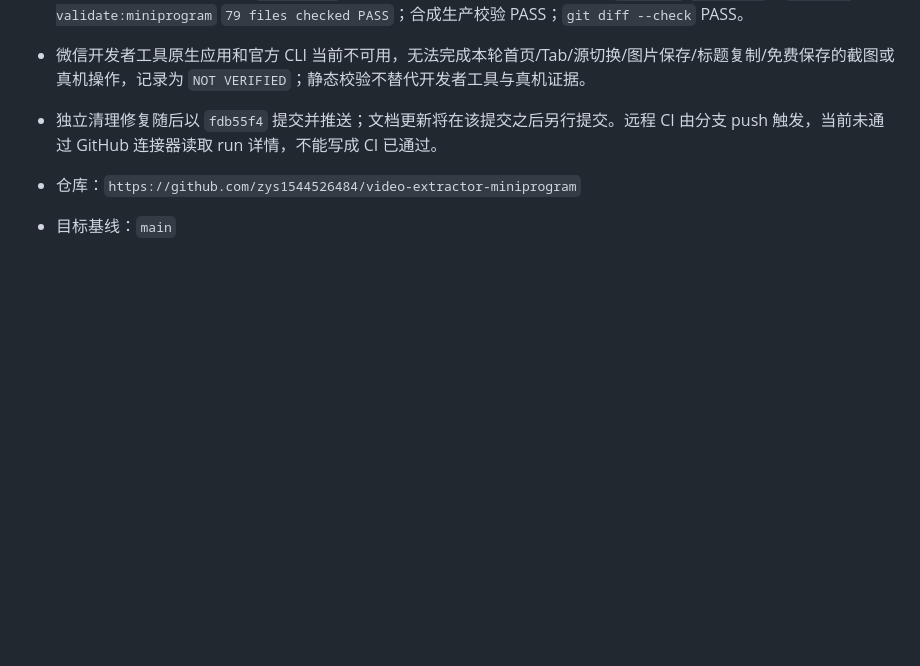
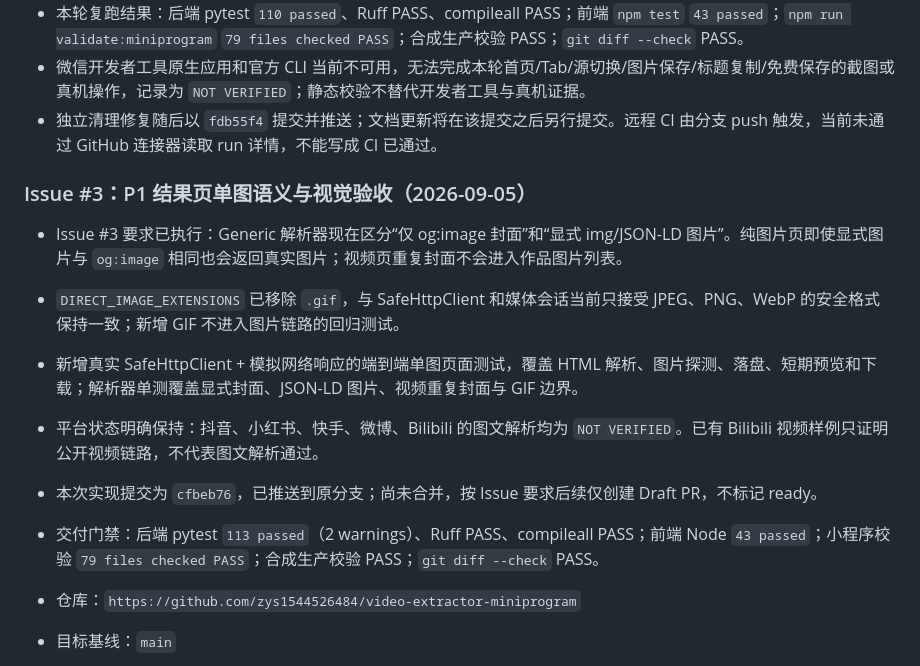
Before and after one commit to zys1544526484/video-extractor-miniprogram, a Markdown page: docs/HANDOFF.md, the part around the change. GitHub-like rendering; blank space fills up the shorter version.

Commit message:
docs: record issue 3 image verification status

```diff
--- a/docs/HANDOFF.md
+++ b/docs/HANDOFF.md
@@ -38,6 +38,15 @@
 - 本轮复跑结果：后端 pytest `110 passed`、Ruff PASS、compileall PASS；前端 `npm test` `43 passed`；`npm run validate:miniprogram` `79 files checked PASS`；合成生产校验 PASS；`git diff --check` PASS。
 - 微信开发者工具原生应用和官方 CLI 当前不可用，无法完成本轮首页/Tab/源切换/图片保存/标题复制/免费保存的截图或真机操作，记录为 `NOT VERIFIED`；静态校验不替代开发者工具与真机证据。
 - 独立清理修复随后以 `fdb55f4` 提交并推送；文档更新将在该提交之后另行提交。远程 CI 由分支 push 触发，当前未通过 GitHub 连接器读取 run 详情，不能写成 CI 已通过。
+
+### Issue #3：P1 结果页单图语义与视觉验收（2026-09-05）
+
+- Issue #3 要求已执行：Generic 解析器现在区分“仅 og:image 封面”和“显式 img/JSON-LD 图片”。纯图片页即使显式图片与 `og:image` 相同也会返回真实图片；视频页重复封面不会进入作品图片列表。
+- `DIRECT_IMAGE_EXTENSIONS` 已移除 `.gif`，与 SafeHttpClient 和媒体会话当前只接受 JPEG、PNG、WebP 的安全格式保持一致；新增 GIF 不进入图片链路的回归测试。
+- 新增真实 SafeHttpClient + 模拟网络响应的端到端单图页面测试，覆盖 HTML 解析、图片探测、落盘、短期预览和下载；解析器单测覆盖显式封面、JSON-LD 图片、视频重复封面与 GIF 边界。
+- 平台状态明确保持：抖音、小红书、快手、微博、Bilibili 的图文解析均为 `NOT VERIFIED`。已有 Bilibili 视频样例只证明公开视频链路，不代表图文解析通过。
+- 本次实现提交为 `cfbeb76`，已推送到原分支；尚未合并，按 Issue 要求后续仅创建 Draft PR，不标记 ready。
+- 交付门禁：后端 pytest `113 passed`（2 warnings）、Ruff PASS、compileall PASS；前端 Node `43 passed`；小程序校验 `79 files checked PASS`；合成生产校验 PASS；`git diff --check` PASS。
 
 - 仓库：`https://github.com/zys1544526484/video-extractor-miniprogram`
 - 目标基线：`main`
```
Also changed, not shown: STATUS.md (+2 -1 lines), docs/PLATFORM_SMOKE_REPORT.md (+3 -1 lines).
